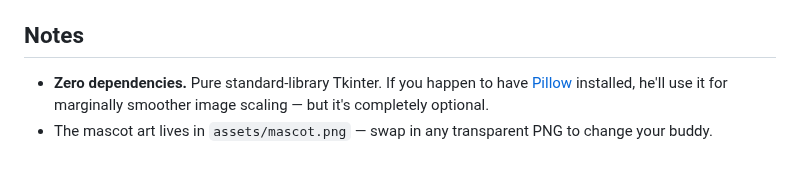
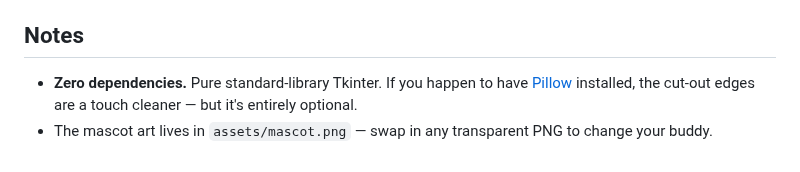
Before and after one commit to specimengemini/Random, a Markdown page: sun-meeting-buddy/README.md, the part around one of its changes. GitHub-like rendering.

```diff
--- a/sun-meeting-buddy/README.md
+++ b/sun-meeting-buddy/README.md
@@ -59,7 +75,7 @@ python3 buddy.py --every 25 --snooze 3
 ## Notes
 
 - **Zero dependencies.** Pure standard-library Tkinter. If you happen to have
-  [Pillow](https://python-pillow.org/) installed, he'll use it for marginally
-  smoother image scaling — but it's completely optional.
+  [Pillow](https://python-pillow.org/) installed, the cut-out edges are a touch
+  cleaner — but it's entirely optional.
 - The mascot art lives in `assets/mascot.png` — swap in any transparent PNG to
   change your buddy.
```
Also changed, not shown: other parts of sun-meeting-buddy/README.md (+45 -29 lines), sun-meeting-buddy/assets/mascot.png, sun-meeting-buddy/assets/preview.png, 1 other file.
